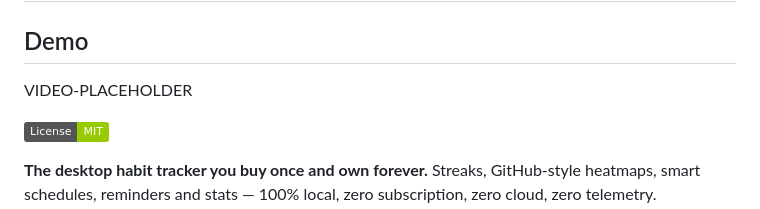
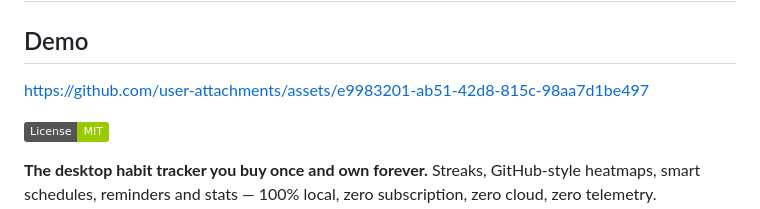
Before and after one commit to bensblueprints/habit-tracker-mvp, a Markdown page: README.md, the part around the change. Drawn GitHub-style; badges without logos.

```diff
--- a/README.md
+++ b/README.md
@@ -2,7 +2,11 @@
 
 ## Demo
 
-VIDEO-PLACEHOLDER
+
+
+https://github.com/user-attachments/assets/e9983201-ab51-42d8-815c-98aa7d1be497
+
+
 
 [![License: MIT](https://img.shields.io/badge/License-MIT-green.svg)](LICENSE)
 
```
